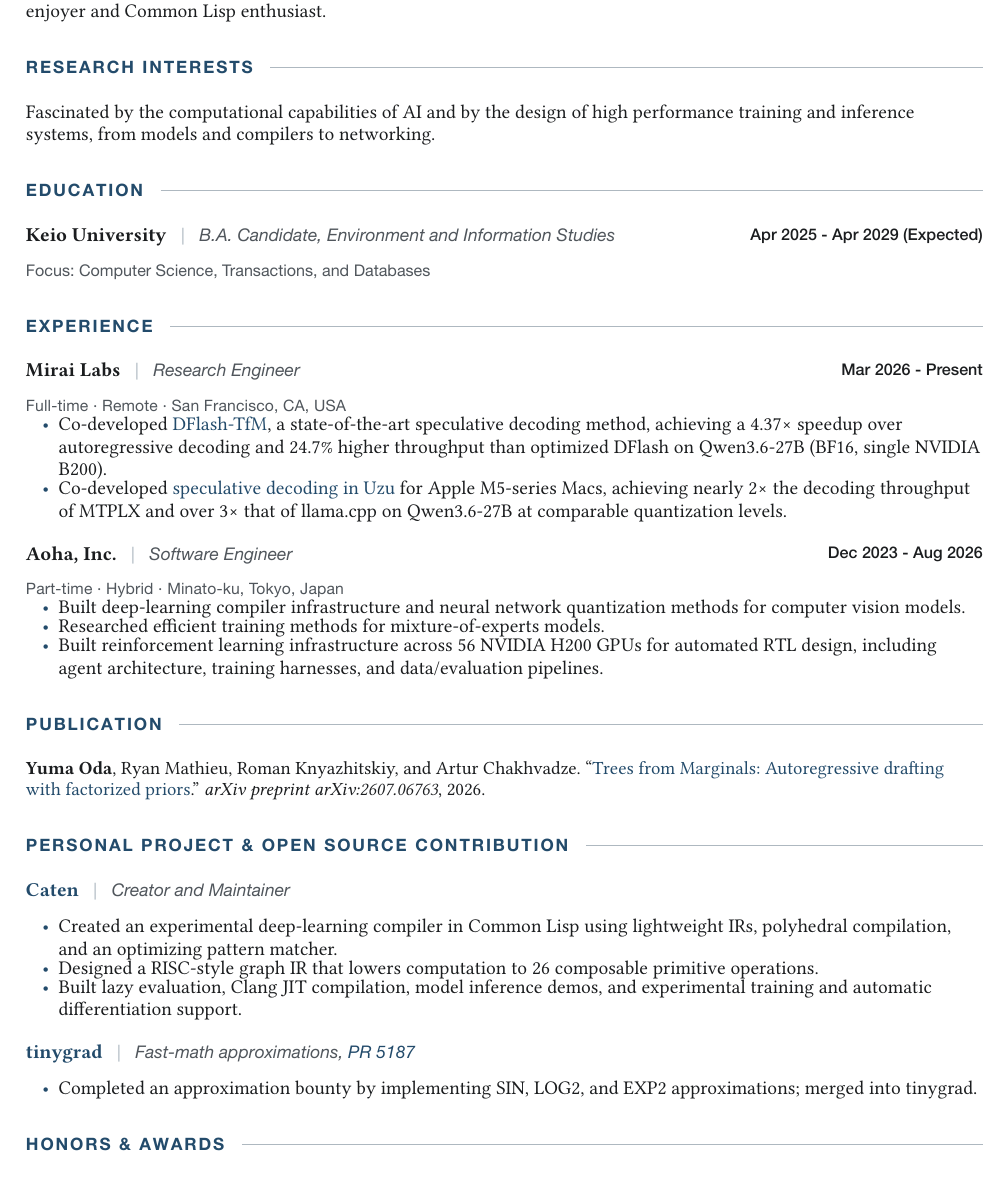
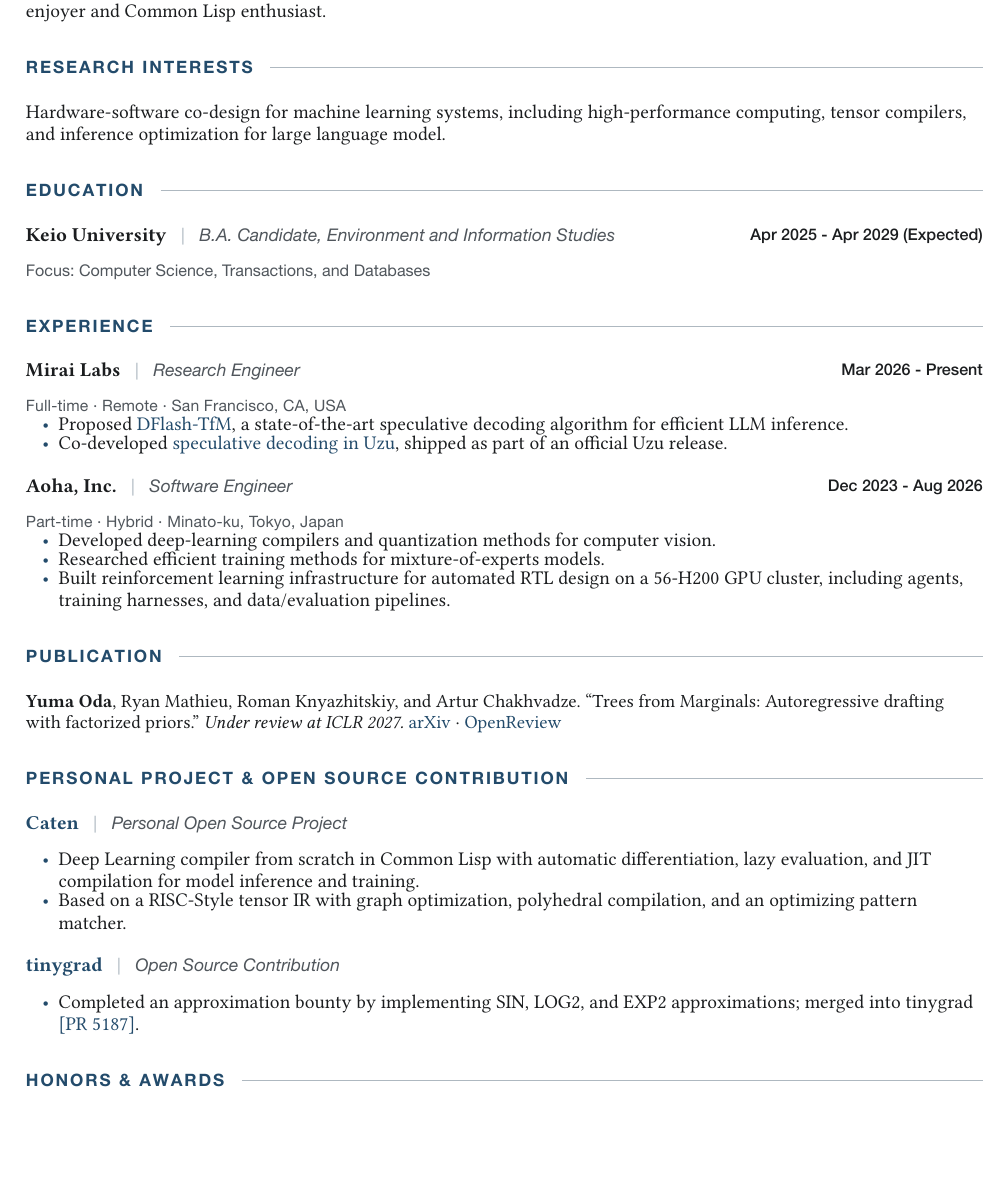
Before and after one commit to hikettei/cv, a Typst document (cv.typ): part of page 1 of 2 before the commit and part of the page after it, cut so that both start at the same text, the shorter picture padded with empty space. The pictures show the PDF file cv.pdf that the author committed with the source.

Commit message:
update 20261030

```diff
--- a/cv.typ
+++ b/cv.typ
@@ -98,7 +98,8 @@
 
 #section("Research Interests")
 #text(size: 10pt)[
-  Fascinated by the computational capabilities of AI and by the design of high performance training and inference systems, from models and compilers to networking.
+  Hardware-software co-design for machine learning systems, including
+  high-performance computing, tensor compilers, and inference optimization for large language model.
 ]
 
 #section("Education")
@@ -116,8 +117,10 @@
   dates: "Mar 2026 - Present",
   meta: [Full-time · Remote · San Francisco, CA, USA],
 )
-- Co-developed #external-link("https://arxiv.org/abs/2607.06763", [DFlash-TfM]), a state-of-the-art speculative decoding method, achieving a 4.37× speedup over autoregressive decoding and 24.7% higher throughput than optimized DFlash on Qwen3.6-27B (BF16, single NVIDIA B200).
-- Co-developed #external-link("https://trymirai.com/blog/speculative-decoding-in-uzu", [speculative decoding in Uzu]) for Apple M5-series Macs, achieving nearly 2× the decoding throughput of MTPLX and over 3× that of llama.cpp on Qwen3.6-27B at comparable quantization levels.
+- Proposed #external-link("https://arxiv.org/abs/2607.06763", [DFlash-TfM]),
+  a state-of-the-art speculative decoding algorithm for efficient LLM inference.
+- Co-developed #external-link("https://trymirai.com/blog/speculative-decoding-in-uzu", [speculative decoding in Uzu]),
+  shipped as part of an official Uzu release.
 
 #v(3.5pt)
 #entry-heading(
@@ -126,40 +129,38 @@
   dates: "Dec 2023 - Aug 2026",
   meta: [Part-time · Hybrid · Minato-ku, Tokyo, Japan],
 )
-- Built deep-learning compiler infrastructure and neural network quantization
-  methods for computer vision models.
+- Developed deep-learning compilers and quantization methods for computer vision.
 - Researched efficient training methods for mixture-of-experts models.
-- Built reinforcement learning infrastructure across 56 NVIDIA H200 GPUs for
-  automated RTL design, including agent architecture, training harnesses, and
-  data/evaluation pipelines.
+- Built reinforcement learning infrastructure for automated RTL design
+  on a 56-H200 GPU cluster, including agents, training harnesses,
+  and data/evaluation pipelines.
 
 #section("Publication")
 #text(size: 9.6pt)[
   *Yuma Oda*, Ryan Mathieu, Roman Knyazhitskiy, and Artur Chakhvadze.
-  “#external-link("https://arxiv.org/abs/2607.06763", [Trees from Marginals:
-  Autoregressive drafting with factorized priors]).” _arXiv preprint
-  arXiv:2607.06763_, 2026.
+  “Trees from Marginals: Autoregressive drafting with factorized priors.”
+  _Under review at ICLR 2027._
+  #external-link("https://arxiv.org/abs/2607.06763", [arXiv]) ·
+  #external-link("https://openreview.net/forum?id=fMak91fLpR", [OpenReview])
 ]
 
 #section("Personal Project & Open Source Contribution")
 #entry-heading(
   [#external-link("https://github.com/hikettei/Caten", [Caten])],
-  "Creator and Maintainer",
+  "Personal Open Source Project",
 )
-- Created an experimental deep-learning compiler in Common Lisp using lightweight
-  IRs, polyhedral compilation, and an optimizing pattern matcher.
-- Designed a RISC-style graph IR that lowers computation to 26 composable
-  primitive operations.
-- Built lazy evaluation, Clang JIT compilation, model inference demos, and
-  experimental training and automatic differentiation support.
+- Deep Learning compiler from scratch in Common Lisp with automatic differentiation,
+  lazy evaluation, and JIT compilation for model inference and training.
+- Based on a RISC-Style tensor IR with graph optimization, polyhedral compilation,
+  and an optimizing pattern matcher.
 
 #v(3.5pt)
 #entry-heading(
   [#external-link("https://github.com/tinygrad/tinygrad", [tinygrad])],
-  [Fast-math approximations, #external-link("https://github.com/tinygrad/tinygrad/pull/5187", [PR #5187])],
+  "Open Source Contribution",
 )
 - Completed an approximation bounty by implementing SIN, LOG2, and EXP2
-  approximations; merged into tinygrad.
+  approximations; merged into tinygrad #external-link("https://github.com/tinygrad/tinygrad/pull/5187", "[PR 5187]").
 
 #section("Honors & Awards")
 #grid(
```
Also changed, not shown: cv.pdf.
